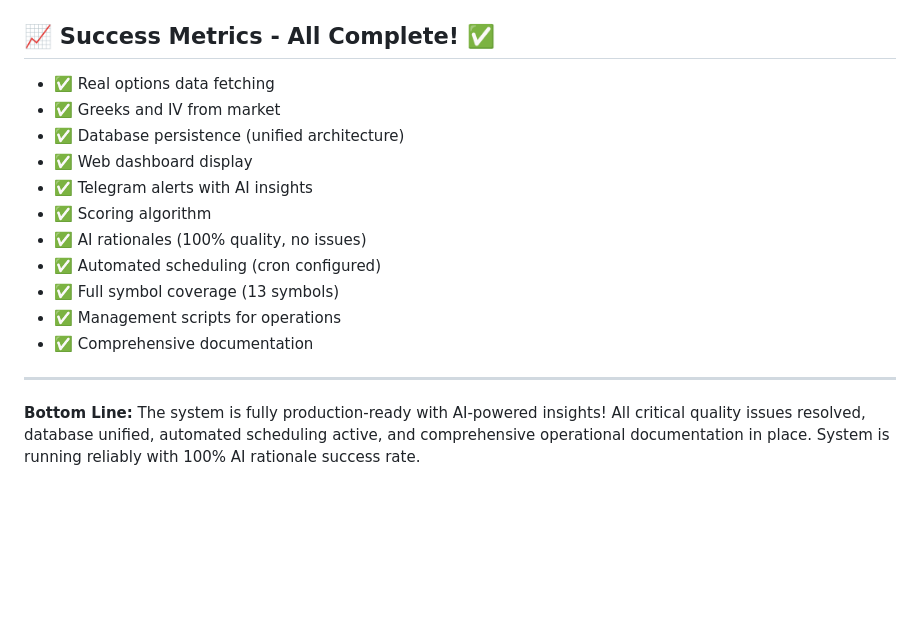
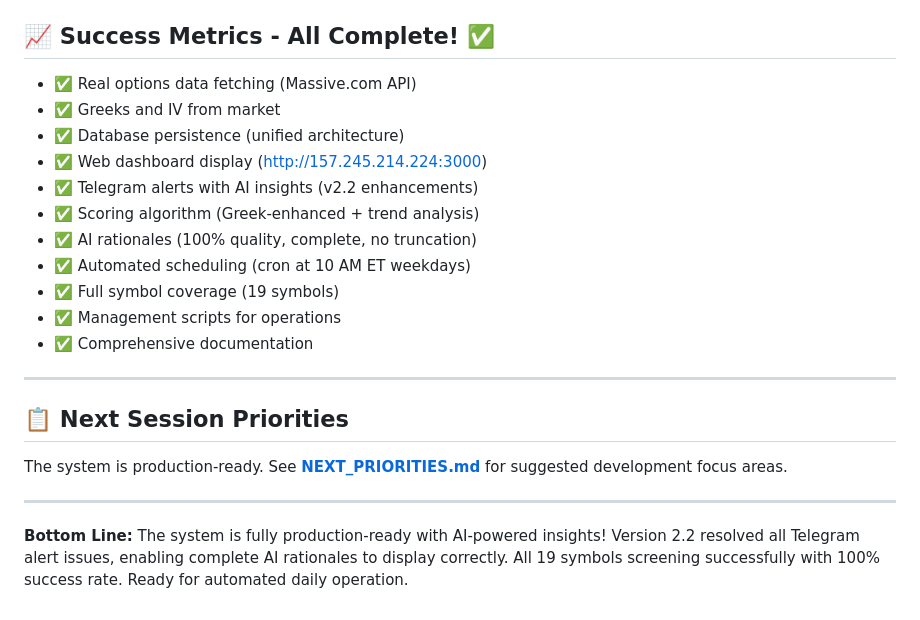
Before and after one commit to Ja-Ta/options-income-screener, a Markdown page: PROJECT_STATUS.md, the part around one of its changes. Rendered like a GitHub page; blank space fills up the shorter version.

```diff
--- a/PROJECT_STATUS.md
+++ b/PROJECT_STATUS.md
@@ -269,18 +310,24 @@ See **[MANAGEMENT_SCRIPTS.md](MANAGEMENT_SCRIPTS.md)** for complete operational
 
 ## 📈 Success Metrics - All Complete! ✅
 
-- ✅ Real options data fetching
+- ✅ Real options data fetching (Massive.com API)
 - ✅ Greeks and IV from market
 - ✅ Database persistence (unified architecture)
-- ✅ Web dashboard display
-- ✅ Telegram alerts with AI insights
-- ✅ Scoring algorithm
-- ✅ AI rationales (100% quality, no issues)
-- ✅ Automated scheduling (cron configured)
-- ✅ Full symbol coverage (13 symbols)
+- ✅ Web dashboard display (http://157.245.214.224:3000)
+- ✅ Telegram alerts with AI insights (v2.2 enhancements)
+- ✅ Scoring algorithm (Greek-enhanced + trend analysis)
+- ✅ AI rationales (100% quality, complete, no truncation)
+- ✅ Automated scheduling (cron at 10 AM ET weekdays)
+- ✅ Full symbol coverage (19 symbols)
 - ✅ Management scripts for operations
 - ✅ Comprehensive documentation
 
 ---
 
-**Bottom Line:** The system is fully production-ready with AI-powered insights! All critical quality issues resolved, database unified, automated scheduling active, and comprehensive operational documentation in place. System is running reliably with 100% AI rationale success rate.
+## 📋 Next Session Priorities
+
+The system is production-ready. See **[NEXT_PRIORITIES.md](NEXT_PRIORITIES.md)** for suggested development focus areas.
+
+---
+
+**Bottom Line:** The system is fully production-ready with AI-powered insights! Version 2.2 resolved all Telegram alert issues, enabling complete AI rationales to display correctly. All 19 symbols screening successfully with 100% success rate. Ready for automated daily operation.
```
Also changed, not shown: other parts of PROJECT_STATUS.md (+43 -2 lines), NEXT_PRIORITIES.md (added, +400 -0 lines), README.md (+1 -0 lines).
